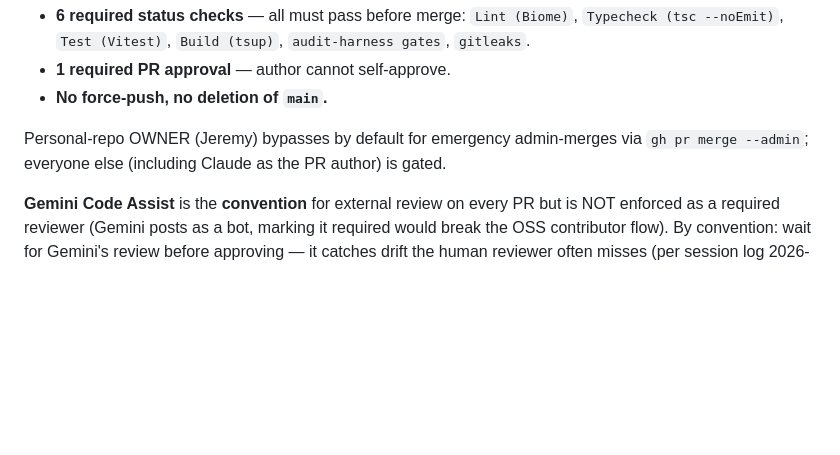
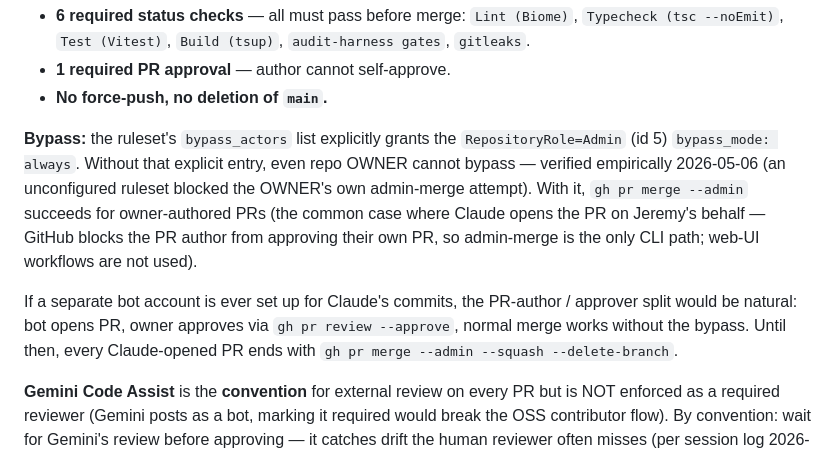
Before and after one commit to jeremylongshore/guidewire-mcp-for-claude, a Markdown page: CLAUDE.md, the part around the change. GitHub-like rendering; blank space fills up the shorter version.

Commit message:
docs(governance): correct OWNER-bypass claim — explicit bypass_actors required (#91)
The CLAUDE.md update in PR #90 (just merged) claimed "personal-repo
OWNER bypasses by default." Wrong — verified empirically when the
post-#90 admin-merge attempt failed with "Repository rule violations
found / At least 1 approving review is required by reviewers with
write access." The OWNER does NOT auto-bypass repository rulesets;
bypass_actors must be explicitly populated.

Fix to ruleset id 16011328 (already applied via gh api PUT):
  bypass_actors: [
    { actor_id: 5, actor_type: RepositoryRole, bypass_mode: always }
  ]

This grants the Admin role (which the OWNER holds) explicit bypass
permission so `gh pr merge --admin` works for owner-authored PRs.

CLAUDE.md updated to:
  • Document the actual mechanism (explicit RepositoryRole bypass)
  • Note that GitHub blocks PR-author self-approval, so every
    Claude-opened PR ends with `gh pr merge --admin` until a
    separate bot account is set up for Claude's commits.
  • Remove the wrong "OWNER bypasses by default" claim.

[bz-920b]

Co-authored-by: jeremylongshore <jeremylongshore@users.noreply.github.com>

```diff
--- a/CLAUDE.md
+++ b/CLAUDE.md
@@ -150,9 +150,21 @@ gh pr merge <N> --squash --auto --delete-branch     # auto-merges after Gemini r
 - **1 required PR approval** — author cannot self-approve.
 - **No force-push, no deletion of `main`.**
 
-Personal-repo OWNER (Jeremy) bypasses by default for emergency
-admin-merges via `gh pr merge --admin`; everyone else (including
-Claude as the PR author) is gated.
+**Bypass:** the ruleset's `bypass_actors` list explicitly grants
+the `RepositoryRole=Admin` (id 5) `bypass_mode: always`. Without
+that explicit entry, even repo OWNER cannot bypass — verified
+empirically 2026-05-06 (an unconfigured ruleset blocked the OWNER's
+own admin-merge attempt). With it, `gh pr merge --admin` succeeds
+for owner-authored PRs (the common case where Claude opens the PR
+on Jeremy's behalf — GitHub blocks the PR author from approving
+their own PR, so admin-merge is the only CLI path; web-UI workflows
+are not used).
+
+If a separate bot account is ever set up for Claude's commits, the
+PR-author / approver split would be natural: bot opens PR, owner
+approves via `gh pr review --approve`, normal merge works without
+the bypass. Until then, every Claude-opened PR ends with
+`gh pr merge --admin --squash --delete-branch`.
 
 **Gemini Code Assist** is the **convention** for external review on
 every PR but is NOT enforced as a required reviewer (Gemini posts as
```
